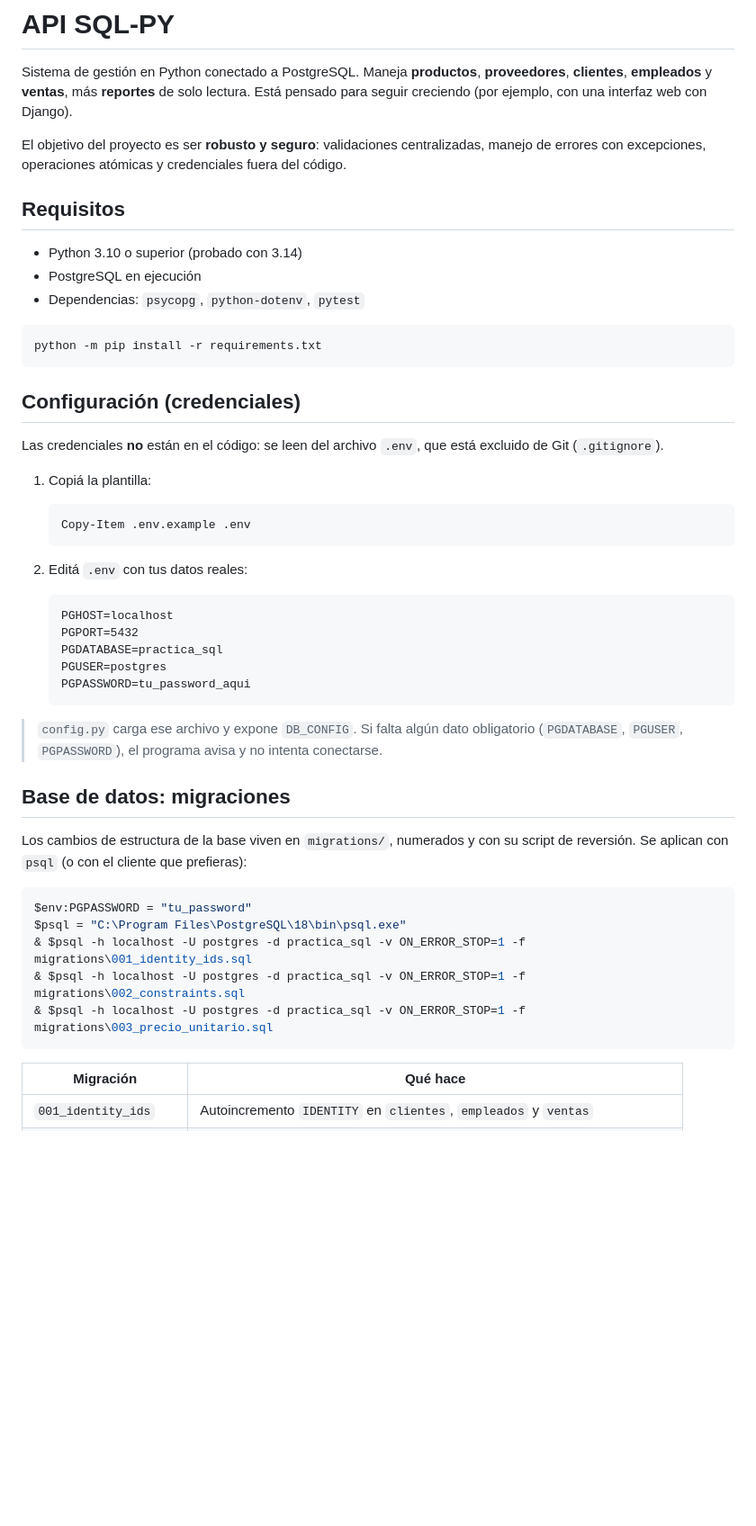
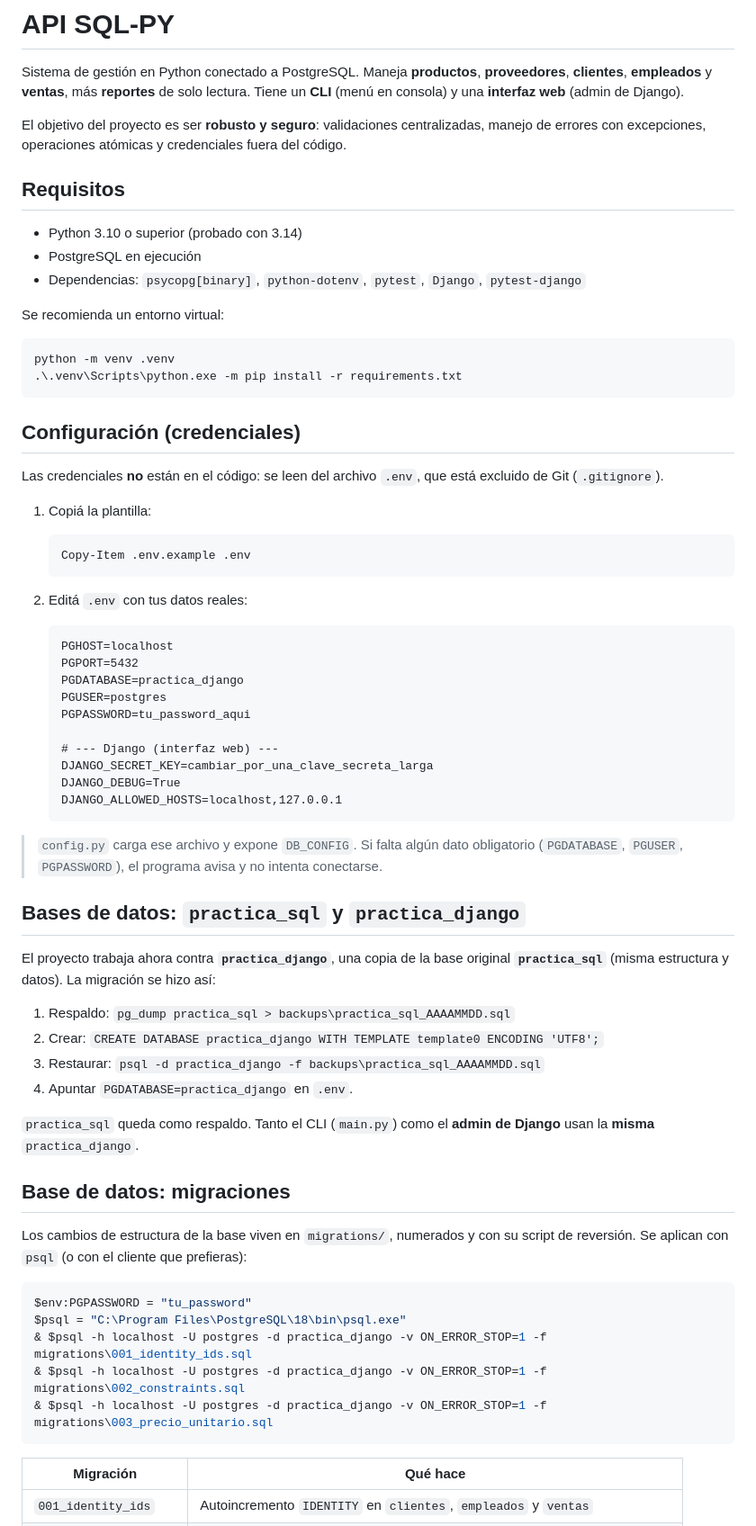
Before and after one commit to JJBrazdaJere/gastamejor, a Markdown page: README.md, the part around one of its changes. Shown at 90% size. Rendered like a GitHub page; blank space fills up the shorter version.

Commit message:
README: documenta la base practica_django y la interfaz Django admin

````diff
--- a/README.md
+++ b/README.md
@@ -2,8 +2,8 @@
 
 Sistema de gestión en Python conectado a PostgreSQL. Maneja **productos**,
 **proveedores**, **clientes**, **empleados** y **ventas**, más **reportes**
-de solo lectura. Está pensado para seguir creciendo (por ejemplo, con una
-interfaz web con Django).
+de solo lectura. Tiene un **CLI** (menú en consola) y una **interfaz web**
+(admin de Django).
 
 El objetivo del proyecto es ser **robusto y seguro**: validaciones centralizadas,
 manejo de errores con excepciones, operaciones atómicas y credenciales fuera
@@ -13,10 +13,13 @@ del código.
 
 - Python 3.10 o superior (probado con 3.14)
 - PostgreSQL en ejecución
-- Dependencias: `psycopg`, `python-dotenv`, `pytest`
+- Dependencias: `psycopg[binary]`, `python-dotenv`, `pytest`, `Django`, `pytest-django`
+
+Se recomienda un entorno virtual:
 
 ```powershell
-python -m pip install -r requirements.txt
+python -m venv .venv
+.\.venv\Scripts\python.exe -m pip install -r requirements.txt
 ```
 
 ## Configuración (credenciales)
@@ -35,14 +38,32 @@ que está excluido de Git (`.gitignore`).
    ```
    PGHOST=localhost
    PGPORT=5432
-   PGDATABASE=practica_sql
+   PGDATABASE=practica_django
    PGUSER=postgres
    PGPASSWORD=tu_password_aqui
+
+   # --- Django (interfaz web) ---
+   DJANGO_SECRET_KEY=cambiar_por_una_clave_secreta_larga
+   DJANGO_DEBUG=True
+   DJANGO_ALLOWED_HOSTS=localhost,127.0.0.1
    ```
 
 > `config.py` carga ese archivo y expone `DB_CONFIG`. Si falta algún dato
 > obligatorio (`PGDATABASE`, `PGUSER`, `PGPASSWORD`), el programa avisa y no
 > intenta conectarse.
+
+## Bases de datos: `practica_sql` y `practica_django`
+
+El proyecto trabaja ahora contra **`practica_django`**, una copia de la base
+original **`practica_sql`** (misma estructura y datos). La migración se hizo así:
+
+1. Respaldo: `pg_dump practica_sql > backups\practica_sql_AAAAMMDD.sql`
+2. Crear: `CREATE DATABASE practica_django WITH TEMPLATE template0 ENCODING 'UTF8';`
+3. Restaurar: `psql -d practica_django -f backups\practica_sql_AAAAMMDD.sql`
+4. Apuntar `PGDATABASE=practica_django` en `.env`.
+
+`practica_sql` queda como respaldo. Tanto el CLI (`main.py`) como el
+**admin de Django** usan la **misma** `practica_django`.
 
 ## Base de datos: migraciones
 
@@ -52,9 +73,9 @@ su script de reversión. Se aplican con `psql` (o con el cliente que prefieras):
 ```powershell
 $env:PGPASSWORD = "tu_password"
 $psql = "C:\Program Files\PostgreSQL\18\bin\psql.exe"
-& $psql -h localhost -U postgres -d practica_sql -v ON_ERROR_STOP=1 -f migrations\001_identity_ids.sql
-& $psql -h localhost -U postgres -d practica_sql -v ON_ERROR_STOP=1 -f migrations\002_constraints.sql
-& $psql -h localhost -U postgres -d practica_sql -v ON_ERROR_STOP=1 -f migrations\003_precio_unitario.sql
+& $psql -h localhost -U postgres -d practica_django -v ON_ERROR_STOP=1 -f migrations\001_identity_ids.sql
+& $psql -h localhost -U postgres -d practica_django -v ON_ERROR_STOP=1 -f migrations\002_constraints.sql
+& $psql -h localhost -U postgres -d practica_django -v ON_ERROR_STOP=1 -f migrations\003_precio_unitario.sql
 ```
 
 | Migración | Qué hace |
````
Also changed, not shown: other parts of README.md (+33 -0 lines).
